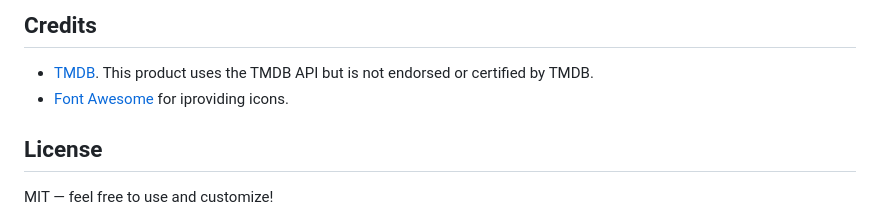
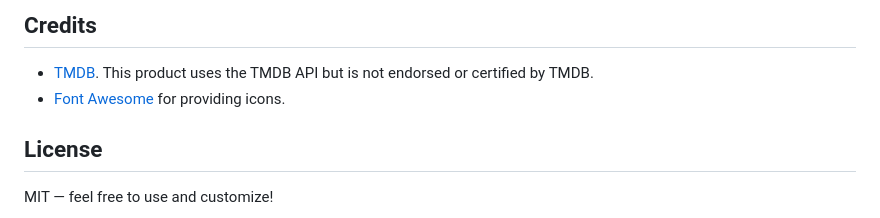
Before and after one commit to PrathB/CineVerse, a Markdown page: README.md, the part around the change. GitHub-like rendering.

```diff
--- a/README.md
+++ b/README.md
@@ -188,7 +188,7 @@ The frontend requests data from backend proxy using the following endpoints:
 
 ## Credits
 - [TMDB](https://www.themoviedb.org/). This product uses the TMDB API but is not endorsed or certified by TMDB.
-- [Font Awesome](https://fontawesome.com/) for iproviding icons.
+- [Font Awesome](https://fontawesome.com/) for providing icons.
 
 
 ## License
```
